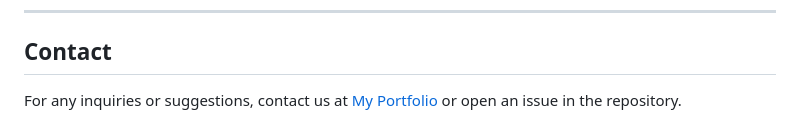
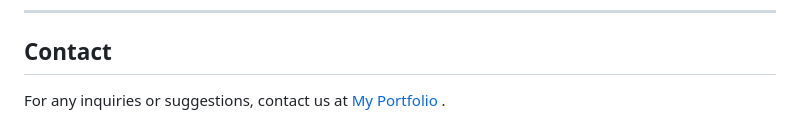
Before and after one commit to Lyam0udi/la-grandiose, a Markdown page: README.md, the part around the change. GitHub-like rendering.

```diff
--- a/README.md
+++ b/README.md
@@ -145,4 +145,4 @@ This project is licensed under the MIT License. See the `LICENSE` file for detai
 ---
 
 ## Contact
-For any inquiries or suggestions, contact us at [My Portfolio](https://lyam0udi.netlify.app/) or open an issue in the repository.
+For any inquiries or suggestions, contact us at [My Portfolio](https://lyam0udi.netlify.app/) .
```
